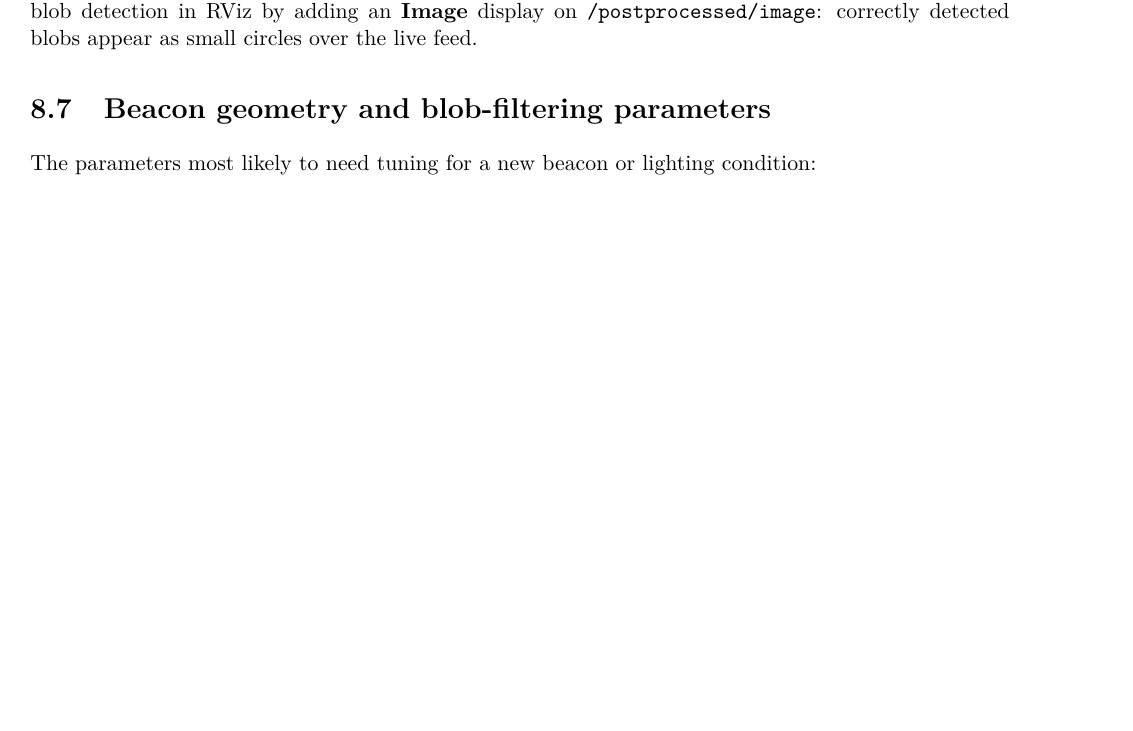
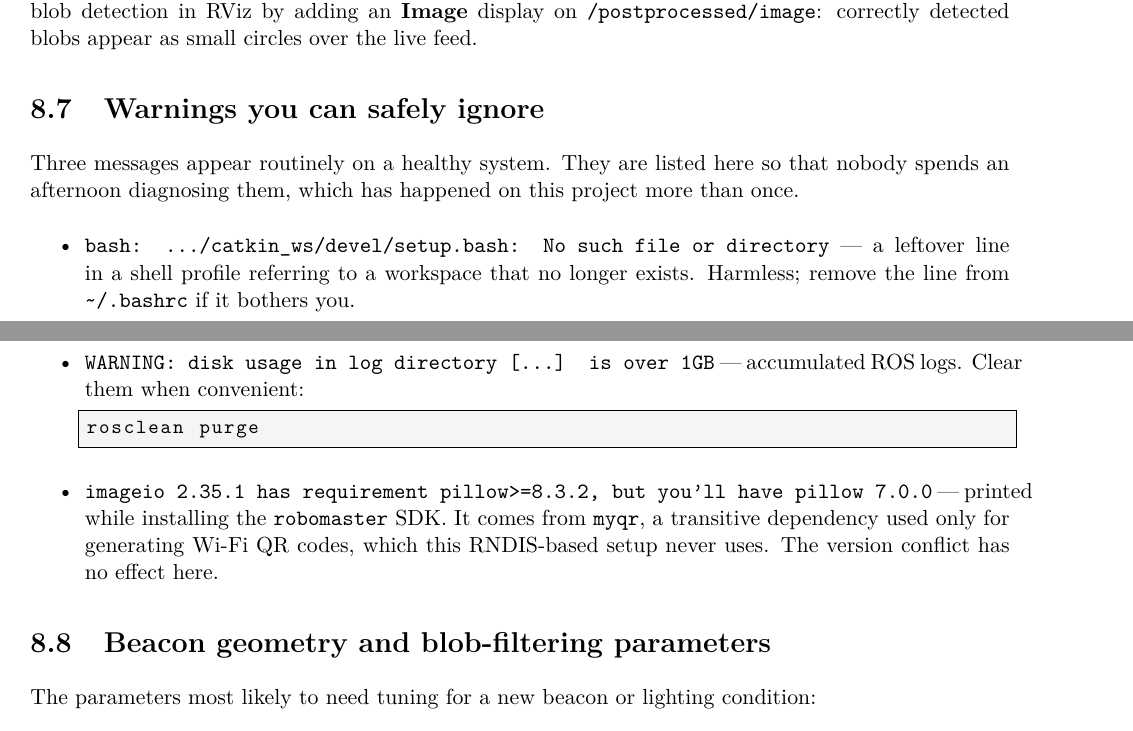
Before and after one commit to Arracheur2Bonnet/robotmaster, a LaTeX thesis (overleaf/technical.tex): part of page 31 of 32 before the commit and two parts of pages 32 and 33 of 33 after it, the two joined at a grey line, cut so that both start at the same text, the shorter picture padded with empty space. Compiled offline with pdfLaTeX.

Commit message:
Manual absorbs the reproduction guide; research-log consolidated
The step-by-step reproduction guide (research-log/08-guide-demarrage.md,
sections 1-13) is now fully inside the manual, so that file can be retired.
Verified before claiming it rather than after: 22 distinctive facts from it
were tested one by one against technical.tex. Three gaps were found and
closed rather than assumed covered:

- the three benign warnings not worth re-diagnosing -> new "Warnings you can
  safely ignore" section
- the `sudo -n true` passwordless-sudo prerequisite, lost when the launcher
  chapter was removed, and still needed by anything automating the RNDIS
  commands over SSH (it hangs silently without it, with no error)
- /etc/hosts and cmake_shims were flagged missing by the first pass and
  turned out to be present under different LaTeX escaping -- false
  positives, recorded so nobody re-investigates

Deliberately not carried over: the launcher's T1-T5 table. That tooling is
being rewritten in simplified form and the manual should not document a
version about to be replaced.

Co-Authored-By: Claude Opus 5 <noreply@anthropic.com>

```diff
--- a/overleaf/technical.tex
+++ b/overleaf/technical.tex
@@ -1473,6 +1488,32 @@ With a beacon visible to the camera, \texttt{/pose} publishes a
 adding an \textbf{Image} display on \texttt{/postprocessed/image}: correctly
 detected blobs appear as small circles over the live feed.
 
+\section{Warnings you can safely ignore}
+
+Three messages appear routinely on a healthy system. They are listed here so
+that nobody spends an afternoon diagnosing them, which has happened on this
+project more than once.
+
+\begin{itemize}
+  \item \texttt{bash: .../catkin\_ws/devel/setup.bash: No such file or
+  directory} --- a leftover line in a shell profile referring to a workspace
+  that no longer exists. Harmless; remove the line from \texttt{\textasciitilde/.bashrc}
+  if it bothers you.
+
+  \item \texttt{WARNING: disk usage in log directory [...] is over 1GB} ---
+  accumulated ROS logs. Clear them when convenient:
+
+\begin{lstlisting}[style=shell]
+rosclean purge
+\end{lstlisting}
+
+  \item \texttt{imageio 2.35.1 has requirement pillow>=8.3.2, but you'll have
+  pillow 7.0.0} --- printed while installing the \texttt{robomaster} SDK. It
+  comes from \texttt{myqr}, a transitive dependency used only for generating
+  Wi-Fi QR codes, which this RNDIS-based setup never uses. The version
+  conflict has no effect here.
+\end{itemize}
+
 \section{Beacon geometry and blob-filtering parameters}
 
 The parameters most likely to need tuning for a new beacon or lighting
```
Also changed, not shown: overleaf/technical.pdf, overleaf/technical.tex (15 more changed lines).
